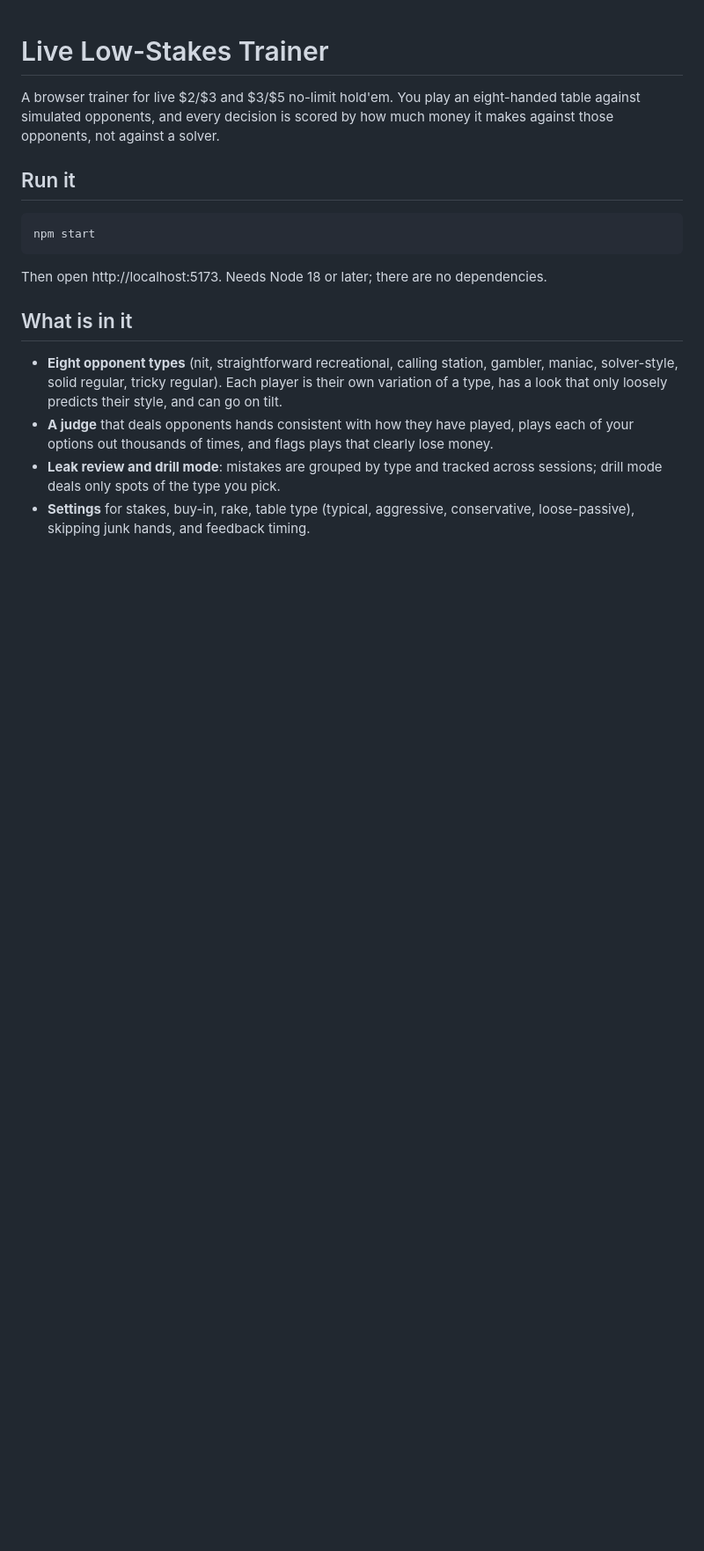
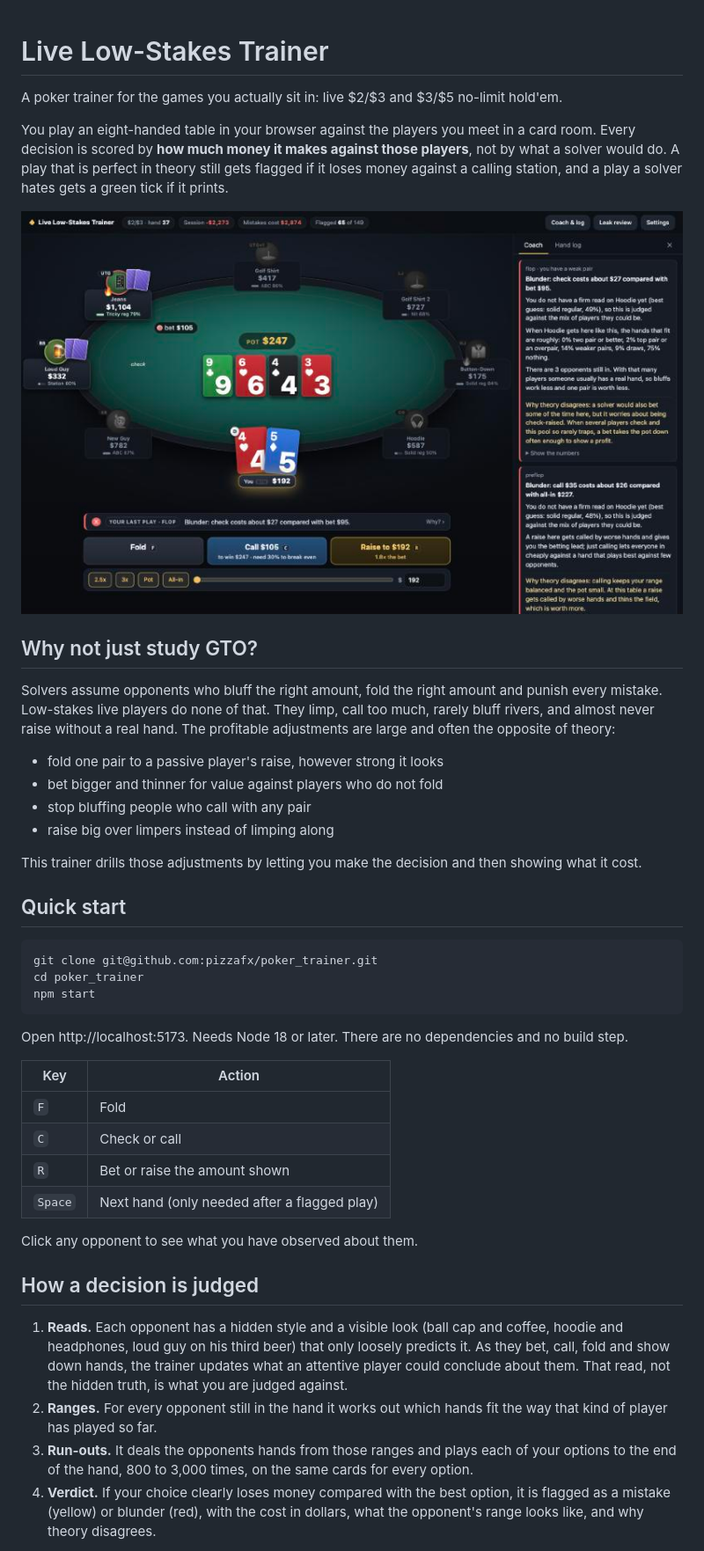
Before and after one commit to pizzafx/poker_trainer, a Markdown page: README.md, the part around one of its changes. Shown at 88% size. Drawn GitHub-style; pictures changed too: docs/table.jpg (added); blank space fills up the shorter version.

Commit message:
Rewrite README with screenshot, how it works, and limits
Co-Authored-By: Claude Fable 5.2 <noreply@anthropic.com>

````diff
--- a/README.md
+++ b/README.md
@@ -1,25 +1,59 @@
 # Live Low-Stakes Trainer
 
-A browser trainer for live $2/$3 and $3/$5 no-limit hold'em. You play an eight-handed table
-against simulated opponents, and every decision is scored by how much money it makes against
-those opponents, not against a solver.
+A poker trainer for the games you actually sit in: live $2/$3 and $3/$5 no-limit hold'em.
 
-## Run it
+You play an eight-handed table in your browser against the players you meet in a card room.
+Every decision is scored by **how much money it makes against those players**, not by what
+a solver would do. A play that is perfect in theory still gets flagged if it loses money
+against a calling station, and a play a solver hates gets a green tick if it prints.
+
+![The trainer: table, coach verdict and reasoning](docs/table.jpg)
+
+## Why not just study GTO?
+
+Solvers assume opponents who bluff the right amount, fold the right amount and punish every
+mistake. Low-stakes live players do none of that. They limp, call too much, rarely bluff
+rivers, and almost never raise without a real hand. The profitable adjustments are large and
+often the opposite of theory:
+
+- fold one pair to a passive player's raise, however strong it looks
+- bet bigger and thinner for value against players who do not fold
+- stop bluffing people who call with any pair
+- raise big over limpers instead of limping along
+
+This trainer drills those adjustments by letting you make the decision and then showing what
+it cost.
+
+## Quick start
 
 ```bash
+git clone git@github.com:pizzafx/poker_trainer.git
+cd poker_trainer
 npm start
 ```
 
-Then open http://localhost:5173. Needs Node 18 or later; there are no dependencies.
+Open http://localhost:5173. Needs Node 18 or later. There are no dependencies and no build step.
 
-## What is in it
+| Key | Action |
+|---|---|
+| `F` | Fold |
+| `C` | Check or call |
+| `R` | Bet or raise the amount shown |
+| `Space` | Next hand (only needed after a flagged play) |
 
-- **Eight opponent types** (nit, straightforward recreational, calling station, gambler,
-  maniac, solver-style, solid regular, tricky regular). Each player is their own variation
-  of a type, has a look that only loosely predicts their style, and can go on tilt.
-- **A judge** that deals opponents hands consistent with how they have played, plays each of
-  your options out thousands of times, and flags plays that clearly lose money.
-- **Leak review and drill mode**: mistakes are grouped by type and tracked across sessions;
-  drill mode deals only spots of the type you pick.
-- **Settings** for stakes, buy-in, rake, table type (typical, aggressive, conservative,
-  loose-passive), skipping junk hands, and feedback timing.
+Click any opponent to see what you have observed about them.
+
+## How a decision is judged
+
+1. **Reads.** Each opponent has a hidden style and a visible look (ball cap and coffee, hoodie
+   and headphones, loud guy on his third beer) that only loosely predicts it. As they bet,
+   call, fold and show down hands, the trainer updates what an attentive player could
+   conclude about them. That read, not the hidden truth, is what you are judged against.
+2. **Ranges.** For every opponent still in the hand it works out which hands fit the way
+   that kind of player has played so far.
+3. **Run-outs.** It deals the opponents hands from those ranges and plays each of your
+   options to the end of the hand, 800 to 3,000 times, on the same cards for every option.
+4. **Verdict.** If your choice clearly loses money compared with the best option, it is
+   flagged as a mistake (yellow) or blunder (red), with the cost in dollars, what the
+   opponent's range looks like, and why theory disagrees.
+
````
Also changed, not shown: other parts of README.md (+91 -20 lines).
